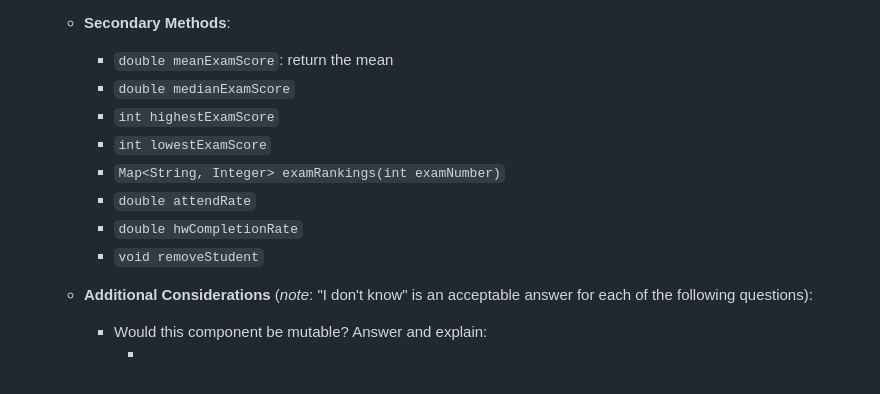
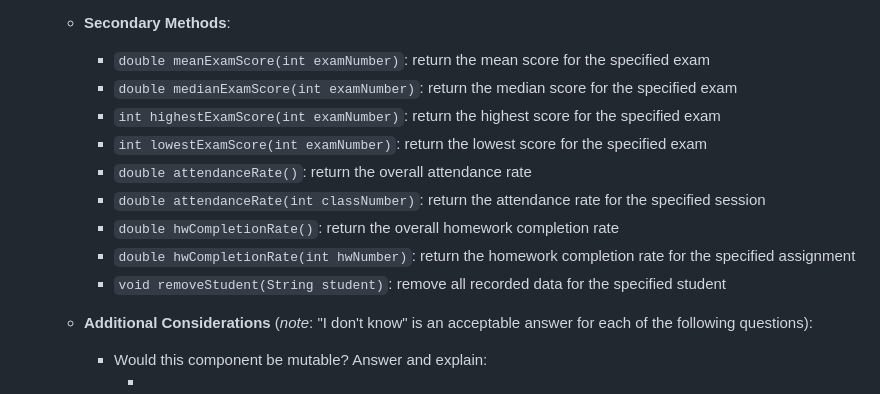
Before and after one commit to Eric-DS-Zhou/Software-2-portfolio-project-Eric, a Markdown page: doc/01-component-brainstorming/01-component-brainstorming.md, the part around the change. Rendered like a GitHub page.

Commit message:
Finish Secondary Method

```diff
--- a/doc/01-component-brainstorming/01-component-brainstorming.md
+++ b/doc/01-component-brainstorming/01-component-brainstorming.md
@@ -205,14 +205,15 @@ will likely refine your design to make your implementation easier to use.
     - `int numberOfStudent()`: return the number of students recorded in the data
     - `void clear()`: clean all the records
   - **Secondary Methods**:
-    - `double meanExamScore`: return the mean
-    - `double medianExamScore`
-    - `int highestExamScore`
-    - `int lowestExamScore`
-    - `Map<String, Integer> examRankings(int examNumber)`
-    - `double attendRate`
-    - `double hwCompletionRate`
-    - `void removeStudent`
+    - `double meanExamScore(int examNumber)`: return the mean score for the specified exam
+    - `double medianExamScore(int examNumber)`: return the median score for the specified exam
+    - `int highestExamScore(int examNumber)`: return the highest score for the specified exam
+    - `int lowestExamScore(int examNumber)`: return the lowest score for the specified exam
+    - `double attendanceRate()`: return the overall attendance rate
+    - `double attendanceRate(int classNumber)`: return the attendance rate for the specified session
+    - `double hwCompletionRate()`: return the overall homework completion rate
+    - `double hwCompletionRate(int hwNumber)`: return the homework completion rate for the specified assignment
+    - `void removeStudent(String student)`: remove all recorded data for the specified student
 
   - **Additional Considerations** (*note*: "I don't know" is an acceptable
     answer for each of the following questions):
```
